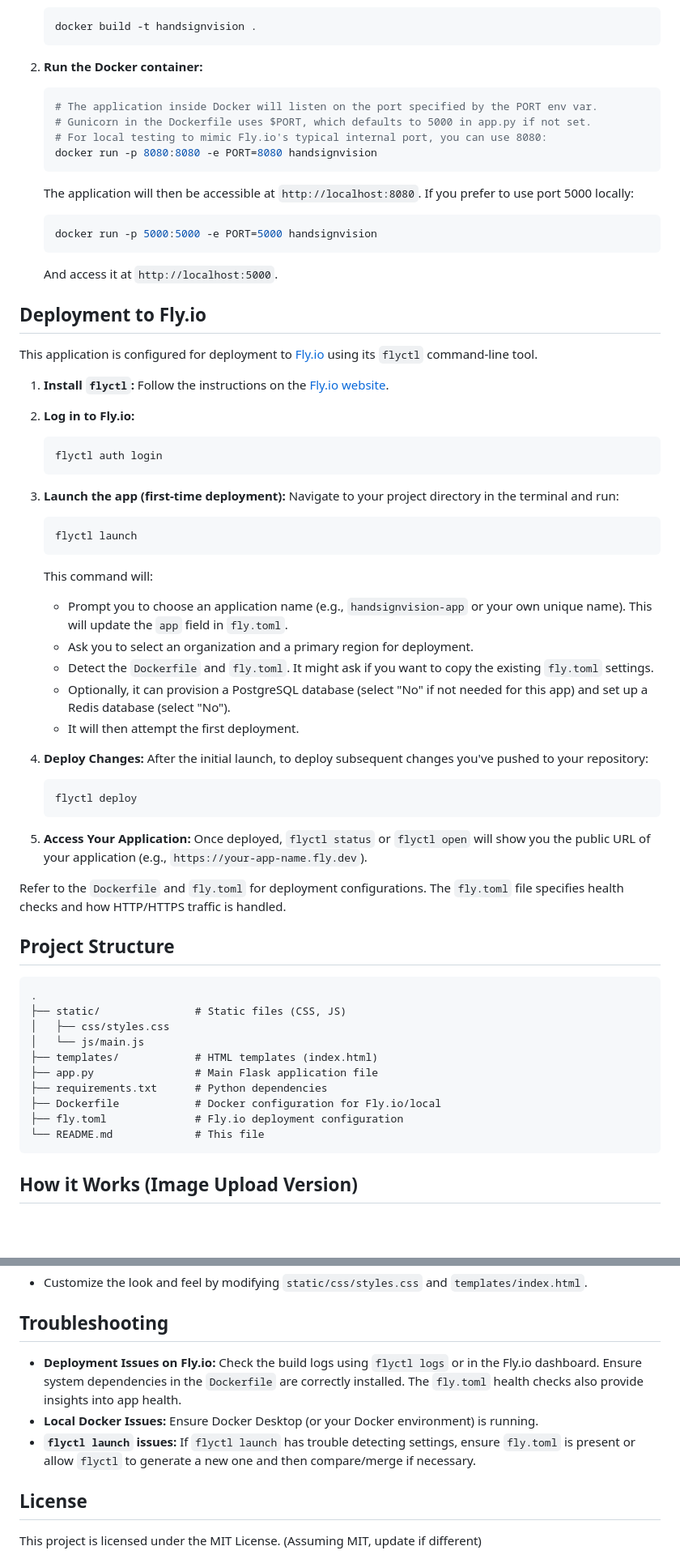
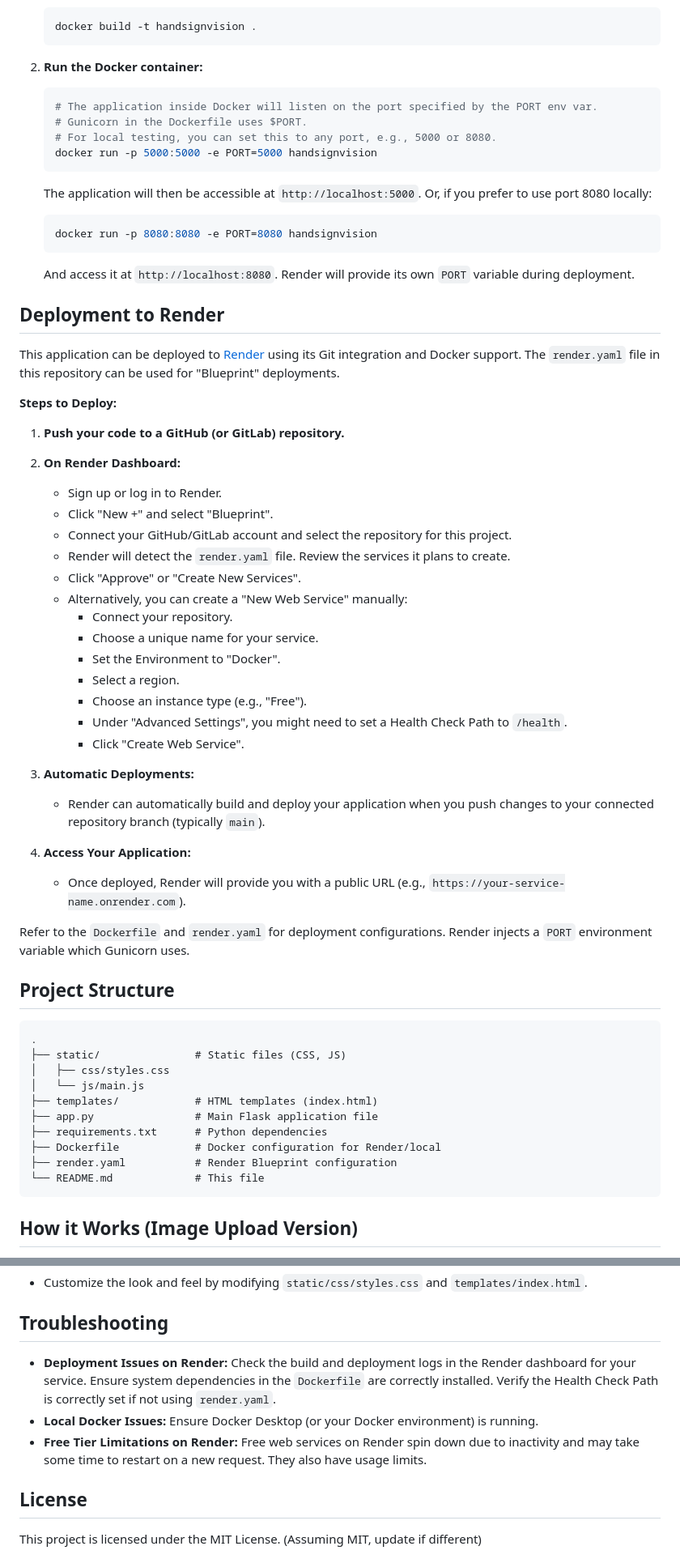
Before and after one commit to artasyaskar/Handsign-Detection_Project, a Markdown page: README.md, 2 parts joined by grey strips. Shown at 81% size. GitHub-like rendering; blank space fills up the shorter version.

````diff
--- a/README.md
+++ b/README.md
@@ -60,51 +60,47 @@ This project includes a `Dockerfile` for containerized deployment.
 2.  **Run the Docker container:**
     ```bash
     # The application inside Docker will listen on the port specified by the PORT env var.
-    # Gunicorn in the Dockerfile uses $PORT, which defaults to 5000 in app.py if not set.
-    # For local testing to mimic Fly.io's typical internal port, you can use 8080:
+    # Gunicorn in the Dockerfile uses $PORT.
+    # For local testing, you can set this to any port, e.g., 5000 or 8080.
+    docker run -p 5000:5000 -e PORT=5000 handsignvision
+    ```
+    The application will then be accessible at `http://localhost:5000`.
+    Or, if you prefer to use port 8080 locally:
+    ```bash
     docker run -p 8080:8080 -e PORT=8080 handsignvision
     ```
-    The application will then be accessible at `http://localhost:8080`.
-    If you prefer to use port 5000 locally:
-    ```bash
-    docker run -p 5000:5000 -e PORT=5000 handsignvision
-    ```
-    And access it at `http://localhost:5000`.
+    And access it at `http://localhost:8080`. Render will provide its own `PORT` variable during deployment.
 
-## Deployment to Fly.io
+## Deployment to Render
 
-This application is configured for deployment to [Fly.io](https://fly.io/) using its `flyctl` command-line tool.
+This application can be deployed to [Render](https://render.com/) using its Git integration and Docker support. The `render.yaml` file in this repository can be used for "Blueprint" deployments.
 
-1.  **Install `flyctl`:**
-    Follow the instructions on the [Fly.io website](https://fly.io/docs/hands-on/install-flyctl/).
+**Steps to Deploy:**
 
-2.  **Log in to Fly.io:**
-    ```bash
-    flyctl auth login
-    ```
+1.  **Push your code to a GitHub (or GitLab) repository.**
 
-3.  **Launch the app (first-time deployment):**
-    Navigate to your project directory in the terminal and run:
-    ```bash
-    flyctl launch
-    ```
-    This command will:
-    *   Prompt you to choose an application name (e.g., `handsignvision-app` or your own unique name). This will update the `app` field in `fly.toml`.
-    *   Ask you to select an organization and a primary region for deployment.
-    *   Detect the `Dockerfile` and `fly.toml`. It might ask if you want to copy the existing `fly.toml` settings.
-    *   Optionally, it can provision a PostgreSQL database (select "No" if not needed for this app) and set up a Redis database (select "No").
-    *   It will then attempt the first deployment.
+2.  **On Render Dashboard:**
+    *   Sign up or log in to Render.
+    *   Click "New +" and select "Blueprint".
+    *   Connect your GitHub/GitLab account and select the repository for this project.
+    *   Render will detect the `render.yaml` file. Review the services it plans to create.
+    *   Click "Approve" or "Create New Services".
+    *   Alternatively, you can create a "New Web Service" manually:
+        *   Connect your repository.
+        *   Choose a unique name for your service.
+        *   Set the Environment to "Docker".
+        *   Select a region.
+        *   Choose an instance type (e.g., "Free").
+        *   Under "Advanced Settings", you might need to set a Health Check Path to `/health`.
+        *   Click "Create Web Service".
 
-4.  **Deploy Changes:**
-    After the initial launch, to deploy subsequent changes you've pushed to your repository:
-    ```bash
-    flyctl deploy
-    ```
+3.  **Automatic Deployments:**
+    *   Render can automatically build and deploy your application when you push changes to your connected repository branch (typically `main`).
 
-5.  **Access Your Application:**
-    Once deployed, `flyctl status` or `flyctl open` will show you the public URL of your application (e.g., `https://your-app-name.fly.dev`).
+4.  **Access Your Application:**
+    *   Once deployed, Render will provide you with a public URL (e.g., `https://your-service-name.onrender.com`).
 
-Refer to the `Dockerfile` and `fly.toml` for deployment configurations. The `fly.toml` file specifies health checks and how HTTP/HTTPS traffic is handled.
+Refer to the `Dockerfile` and `render.yaml` for deployment configurations. Render injects a `PORT` environment variable which Gunicorn uses.
 
 ## Project Structure
 
@@ -116,8 +112,8 @@ Refer to the `Dockerfile` and `fly.toml` for deployment configurations. The `fly
 ├── templates/            # HTML templates (index.html)
 ├── app.py                # Main Flask application file
 ├── requirements.txt      # Python dependencies
-├── Dockerfile            # Docker configuration for Fly.io/local
-├── fly.toml              # Fly.io deployment configuration
+├── Dockerfile            # Docker configuration for Render/local
+├── render.yaml           # Render Blueprint configuration
 └── README.md             # This file
 ```
 
@@ -140,9 +136,9 @@ Refer to the `Dockerfile` and `fly.toml` for deployment configurations. The `fly
 
 ## Troubleshooting
 
-- **Deployment Issues on Fly.io:** Check the build logs using `flyctl logs` or in the Fly.io dashboard. Ensure system dependencies in the `Dockerfile` are correctly installed. The `fly.toml` health checks also provide insights into app health.
+- **Deployment Issues on Render:** Check the build and deployment logs in the Render dashboard for your service. Ensure system dependencies in the `Dockerfile` are correctly installed. Verify the Health Check Path is correctly set if not using `render.yaml`.
 - **Local Docker Issues:** Ensure Docker Desktop (or your Docker environment) is running.
-- **`flyctl launch` issues:** If `flyctl launch` has trouble detecting settings, ensure `fly.toml` is present or allow `flyctl` to generate a new one and then compare/merge if necessary.
+- **Free Tier Limitations on Render:** Free web services on Render spin down due to inactivity and may take some time to restart on a new request. They also have usage limits.
 
 ## License
 
````
Also changed, not shown: other parts of README.md (+1 -1 lines).
